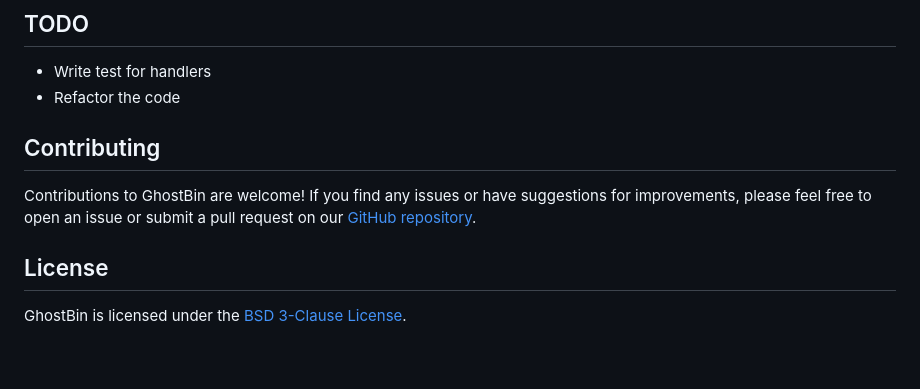
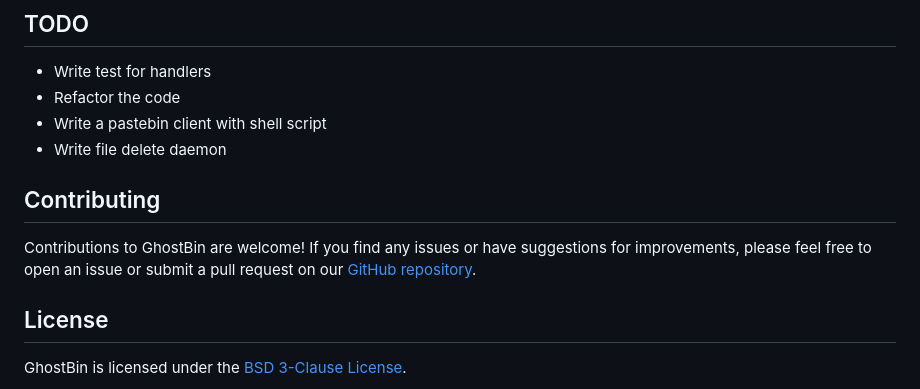
Before and after one commit to 0x30c4/GhostBin, a Markdown page: README.md, the part around one of its changes. Drawn GitHub-style; blank space fills up the shorter version.

```diff
--- a/README.md
+++ b/README.md
@@ -149,6 +149,8 @@ I am presently working on writing the unit tests. 🫠
 ## TODO
   - Write test for handlers
   - Refactor the code
+  - Write a pastebin client with shell script
+  - Write file delete daemon
 
 ## Contributing
 
```
Also changed, not shown: other parts of README.md (+3 -2 lines).
